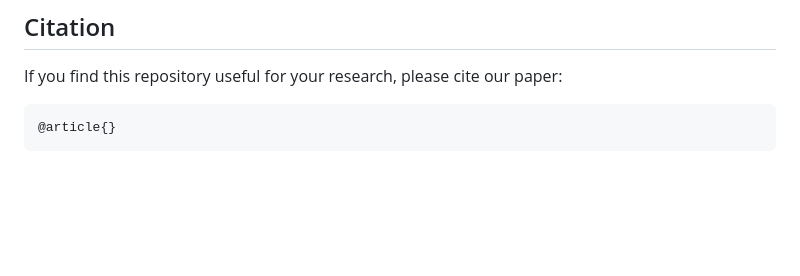
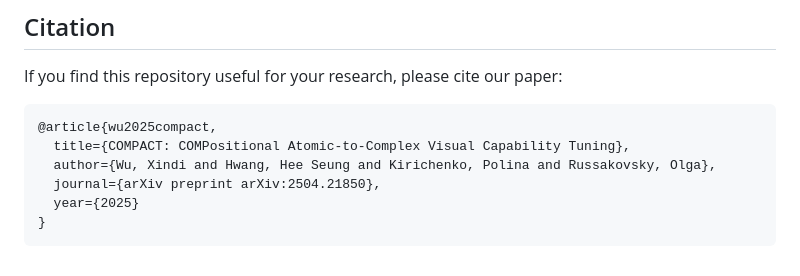
Before and after one commit to princetonvisualai/compact, a Markdown page: README.md, the part around the change. Drawn GitHub-style; blank space fills up the shorter version.

````diff
--- a/README.md
+++ b/README.md
@@ -130,5 +130,10 @@ With only 10% of the data used in LLaVA-665K, COMPACT achieves comparable perfor
 If you find this repository useful for your research, please cite our paper:
 
 ```
-@article{}
+@article{wu2025compact,
+  title={COMPACT: COMPositional Atomic-to-Complex Visual Capability Tuning},
+  author={Wu, Xindi and Hwang, Hee Seung and Kirichenko, Polina and Russakovsky, Olga},
+  journal={arXiv preprint arXiv:2504.21850},
+  year={2025}
+}
 ```
````
